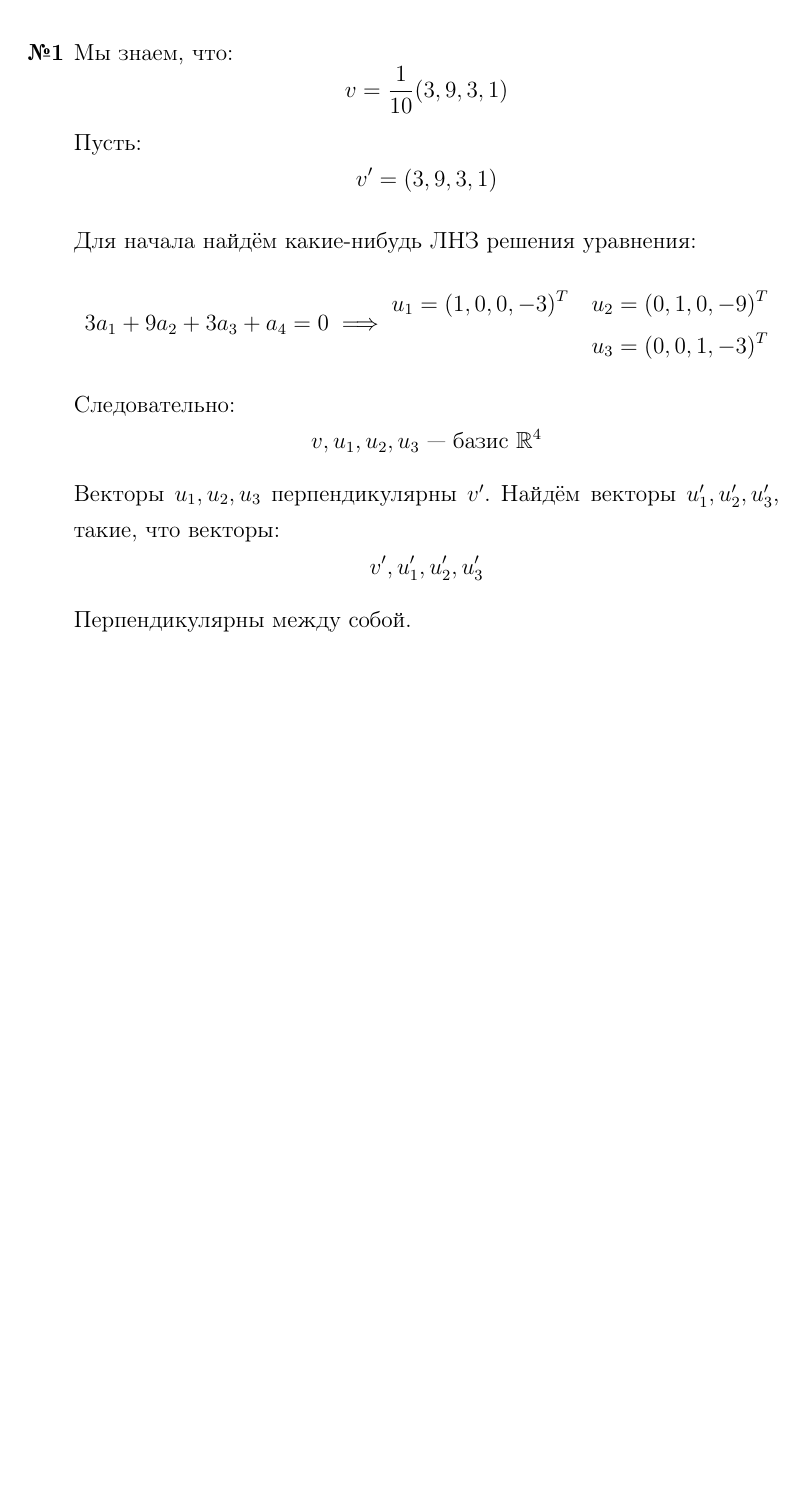
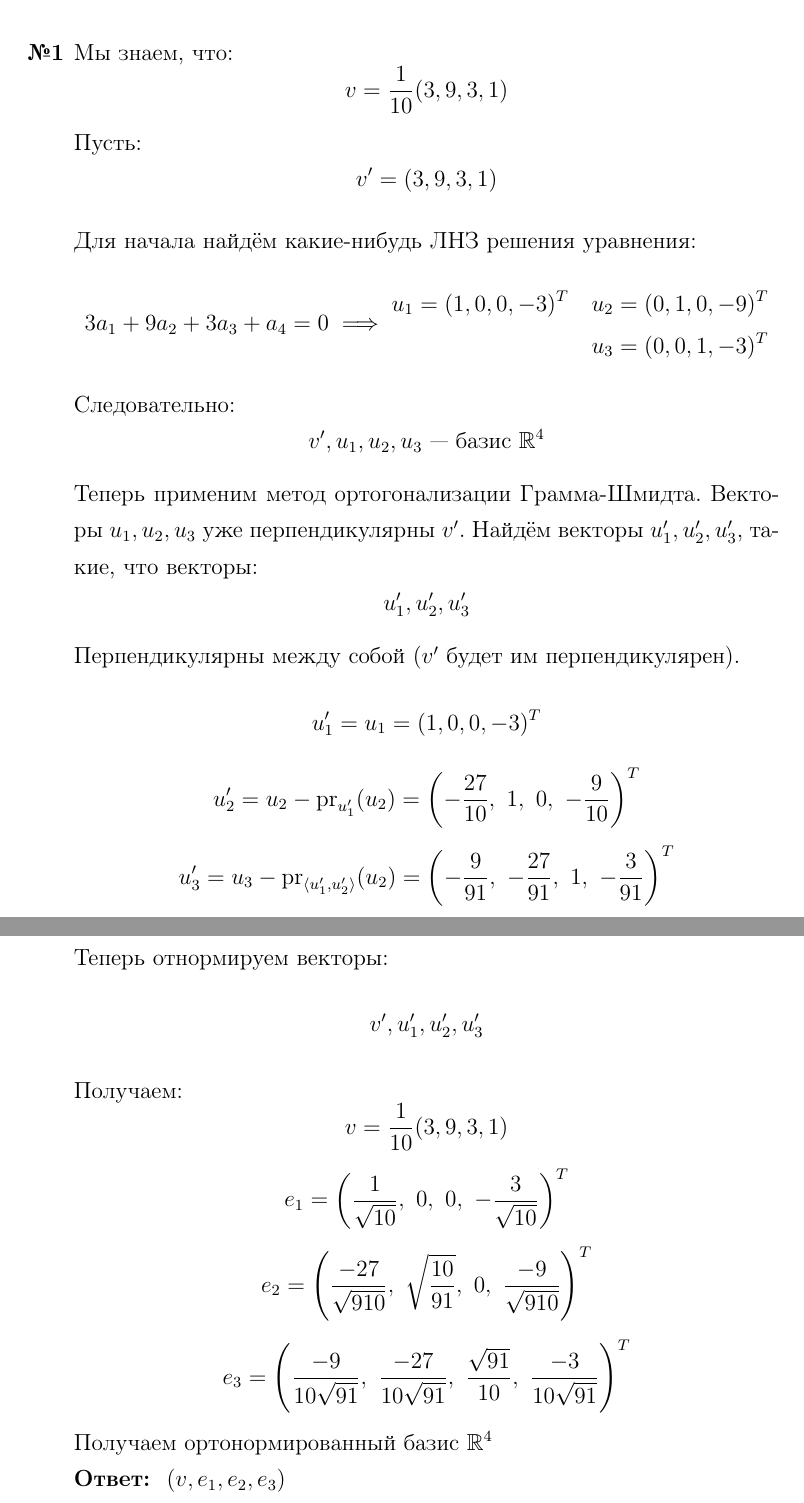
Before and after one commit to emelvv/hse-linal, a LaTeX document (ИДЗ8/main.tex): part of the page before the commit and two parts of pages 1 and 2 of 2 after it, the two joined at a grey line, cut so that both start at the same text, the shorter picture padded with empty space. Compiled offline with pdfLaTeX.

Commit message:
[2025-04-09 19:01:38]

```diff
--- a/ИДЗ8/main.tex
+++ b/ИДЗ8/main.tex
@@ -68,10 +68,22 @@
         u_3 = (0, 0, 1, -3)^T
     \end{aligned}$$
     Следовательно:
-    $$v, u_1, u_2, u_3 \text{ --- базис $\RR^4$}$$
-    Векторы $u_1, u_2, u_3$ перпендикулярны $v'$. Найдём векторы $u_1', u_2', u_3'$, такие, что векторы:
+    $$v', u_1, u_2, u_3 \text{ --- базис $\RR^4$}$$
+    Теперь применим метод ортогонализации Грамма-Шмидта.
+    Векторы $u_1, u_2, u_3$ уже перпендикулярны $v'$. Найдём векторы $u_1', u_2', u_3'$, такие, что векторы:
+    $$u_1', u_2', u_3'$$
+    Перпендикулярны между собой ($v'$ будет им перпендикулярен).
+    $$u_1' = u_1 = (1, 0, 0, -3)^T$$
+    $$u_2' = u_2 - \text{pr}_{u_1'}(u_2) = \left(-\frac{27}{10},\ 1,\ 0,\ -\frac{9}{10}\right)^T$$
+    $$u_3' = u_3 - \text{pr}_{\langle u_1', u_2' \rangle}(u_2) =  \left( -\frac{9}{91},\ -\frac{27}{91},\ 1,\ -\frac{3}{91} \right)^T$$
+    Теперь отнормируем векторы:
     $$v', u_1', u_2', u_3'$$
-    Перпендикулярны между собой.
-
+    Получаем:
+    $$v = \f{1}{10}(3, 9, 3, 1)$$
+    $$e_1 = \left( \frac{1}{\sqrt{10}},\ 0,\ 0,\ -\frac{3}{\sqrt{10}} \right)^T$$
+    $$e_2 =  \left( \frac{-27}{\sqrt{910}},\ \sqrt{\frac{10}{91}},\ 0,\ \frac{-9}{\sqrt{910}} \right)^T$$
+    $$e_3 = \left( \frac{-9}{10\sqrt{91}},\ \frac{-27}{10\sqrt{91}},\ \frac{\sqrt{91}}{10},\ \frac{-3}{10\sqrt{91}} \right)^T$$
+    Получаем ортонормированный базис $\RR^4$\\
+    \textbf{Ответ: } $(v, e_1, e_2, e_3)$\\
 \end{enumerate}
 \end{document}
```
Also changed, not shown: ИДЗ8/main.pdf, 5 other files.
